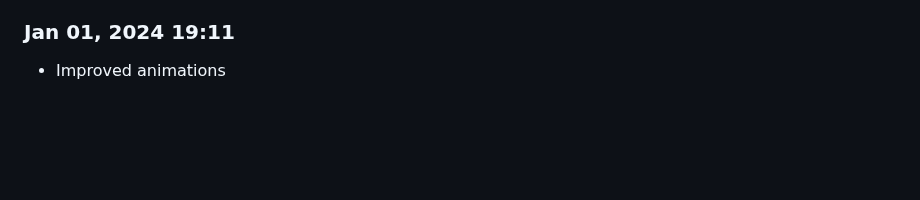
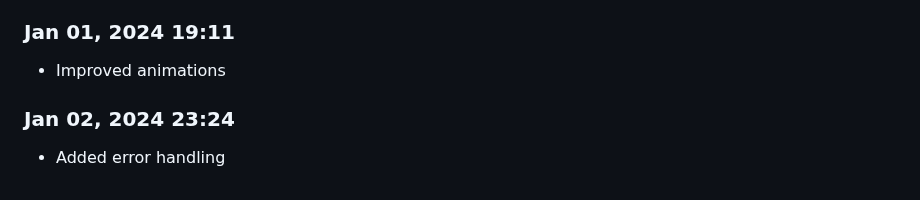
Before and after one commit to Shiva-Bajpai/SB--Clones, a Markdown page: devlog.md, the part around the change. GitHub-like rendering; blank space fills up the shorter version.

```diff
--- a/devlog.md
+++ b/devlog.md
@@ -1882,3 +1882,6 @@ Daily progress notes.
 
 ### Jan 01, 2024 19:11
 - Improved animations
+
+### Jan 02, 2024 23:24
+- Added error handling
```
